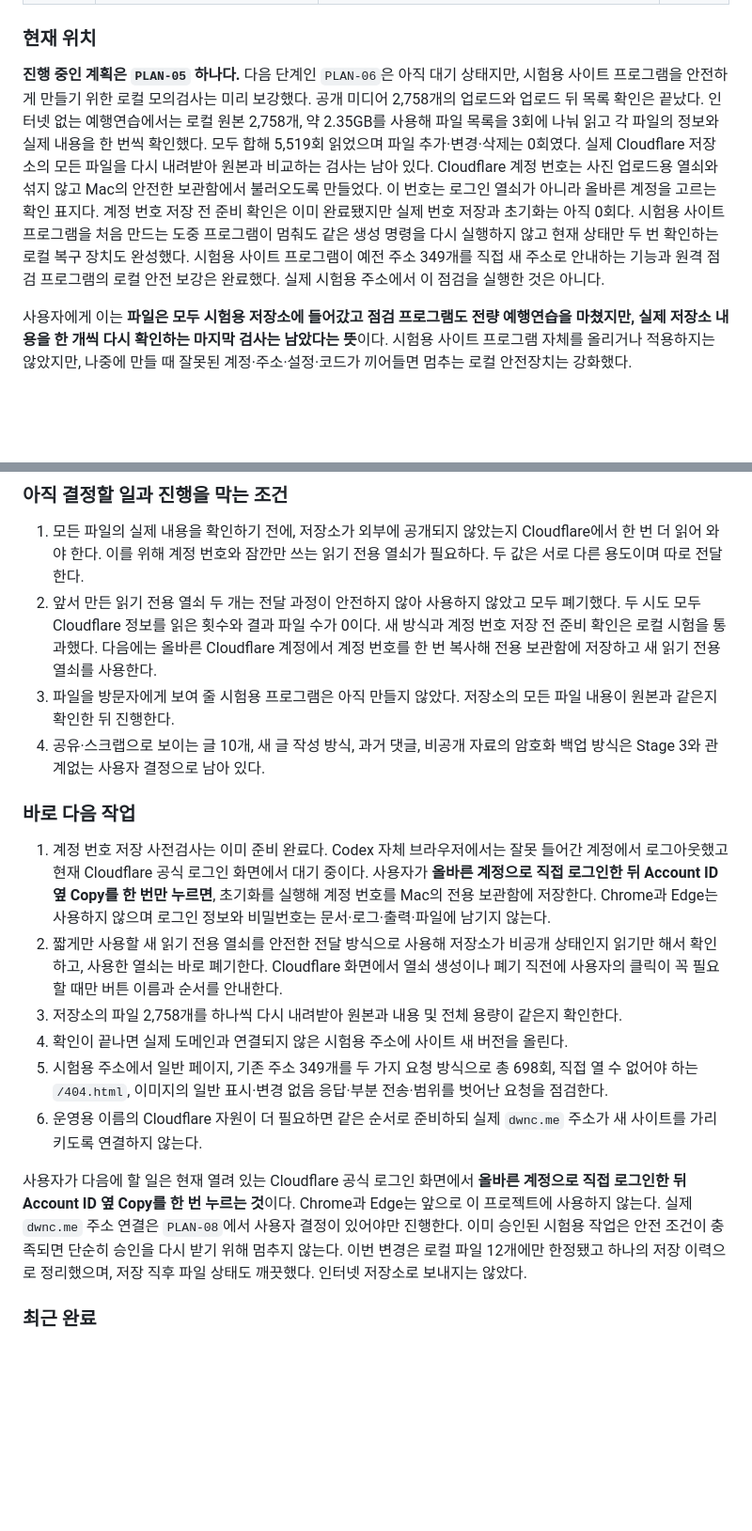
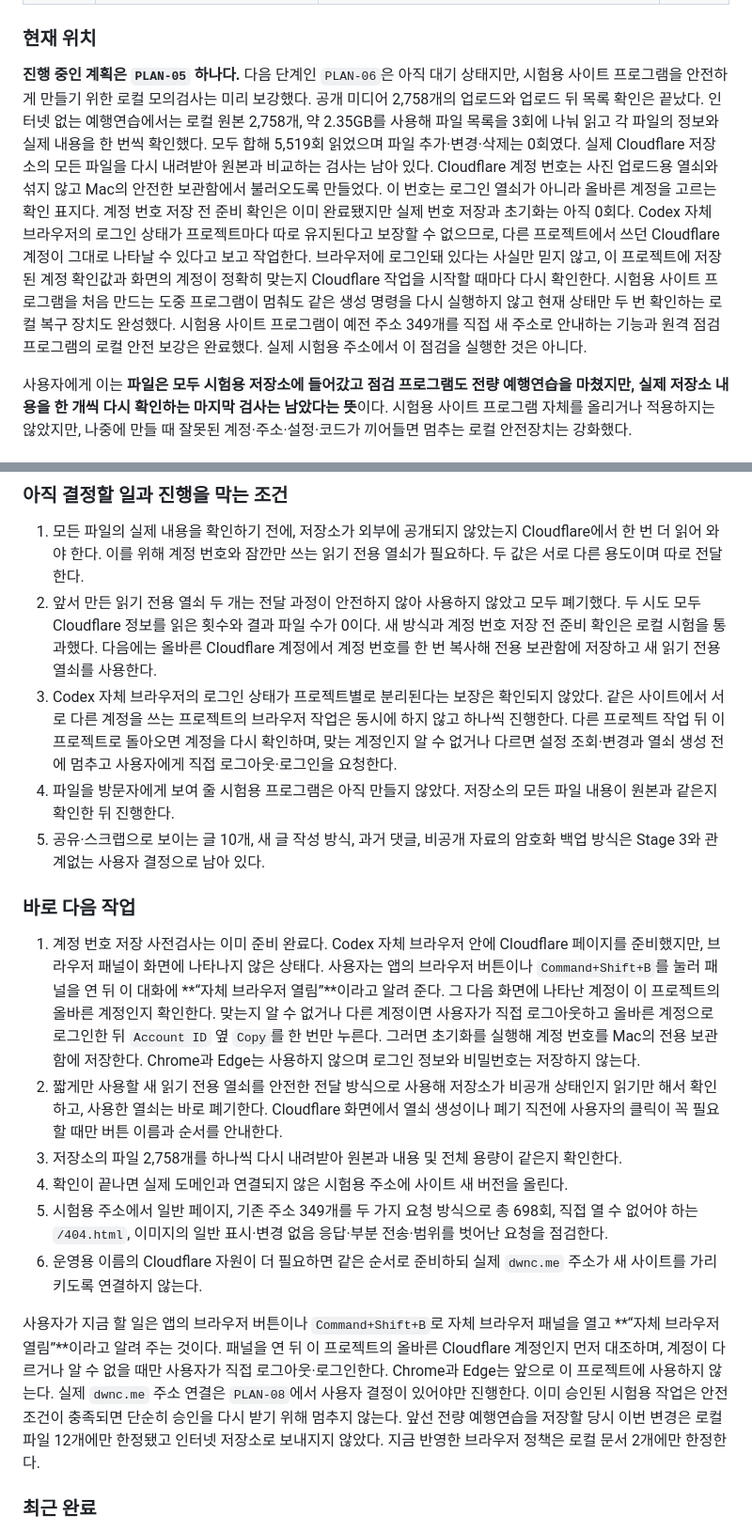
Before and after one commit to tsusaikang/dwnc.me, a Markdown page: docs/REQUIREMENTS.md, 2 parts joined by grey strips. Shown at 94% size. Rendered like a GitHub page; blank space fills up the shorter version.

Commit message:
docs: require per-project browser account checks

```diff
--- a/docs/REQUIREMENTS.md
+++ b/docs/REQUIREMENTS.md
@@ -42,7 +42,7 @@
 
 ### 현재 위치
 
-**진행 중인 계획은 `PLAN-05` 하나다.** 다음 단계인 `PLAN-06`은 아직 대기 상태지만, 시험용 사이트 프로그램을 안전하게 만들기 위한 로컬 모의검사는 미리 보강했다. 공개 미디어 2,758개의 업로드와 업로드 뒤 목록 확인은 끝났다. 인터넷 없는 예행연습에서는 로컬 원본 2,758개, 약 2.35GB를 사용해 파일 목록을 3회에 나눠 읽고 각 파일의 정보와 실제 내용을 한 번씩 확인했다. 모두 합해 5,519회 읽었으며 파일 추가·변경·삭제는 0회였다. 실제 Cloudflare 저장소의 모든 파일을 다시 내려받아 원본과 비교하는 검사는 남아 있다. Cloudflare 계정 번호는 사진 업로드용 열쇠와 섞지 않고 Mac의 안전한 보관함에서 불러오도록 만들었다. 이 번호는 로그인 열쇠가 아니라 올바른 계정을 고르는 확인 표지다. 계정 번호 저장 전 준비 확인은 이미 완료됐지만 실제 번호 저장과 초기화는 아직 0회다. 시험용 사이트 프로그램을 처음 만드는 도중 프로그램이 멈춰도 같은 생성 명령을 다시 실행하지 않고 현재 상태만 두 번 확인하는 로컬 복구 장치도 완성했다. 시험용 사이트 프로그램이 예전 주소 349개를 직접 새 주소로 안내하는 기능과 원격 점검 프로그램의 로컬 안전 보강은 완료했다. 실제 시험용 주소에서 이 점검을 실행한 것은 아니다.
+**진행 중인 계획은 `PLAN-05` 하나다.** 다음 단계인 `PLAN-06`은 아직 대기 상태지만, 시험용 사이트 프로그램을 안전하게 만들기 위한 로컬 모의검사는 미리 보강했다. 공개 미디어 2,758개의 업로드와 업로드 뒤 목록 확인은 끝났다. 인터넷 없는 예행연습에서는 로컬 원본 2,758개, 약 2.35GB를 사용해 파일 목록을 3회에 나눠 읽고 각 파일의 정보와 실제 내용을 한 번씩 확인했다. 모두 합해 5,519회 읽었으며 파일 추가·변경·삭제는 0회였다. 실제 Cloudflare 저장소의 모든 파일을 다시 내려받아 원본과 비교하는 검사는 남아 있다. Cloudflare 계정 번호는 사진 업로드용 열쇠와 섞지 않고 Mac의 안전한 보관함에서 불러오도록 만들었다. 이 번호는 로그인 열쇠가 아니라 올바른 계정을 고르는 확인 표지다. 계정 번호 저장 전 준비 확인은 이미 완료됐지만 실제 번호 저장과 초기화는 아직 0회다. Codex 자체 브라우저의 로그인 상태가 프로젝트마다 따로 유지된다고 보장할 수 없으므로, 다른 프로젝트에서 쓰던 Cloudflare 계정이 그대로 나타날 수 있다고 보고 작업한다. 브라우저에 로그인돼 있다는 사실만 믿지 않고, 이 프로젝트에 저장된 계정 확인값과 화면의 계정이 정확히 맞는지 Cloudflare 작업을 시작할 때마다 다시 확인한다. 시험용 사이트 프로그램을 처음 만드는 도중 프로그램이 멈춰도 같은 생성 명령을 다시 실행하지 않고 현재 상태만 두 번 확인하는 로컬 복구 장치도 완성했다. 시험용 사이트 프로그램이 예전 주소 349개를 직접 새 주소로 안내하는 기능과 원격 점검 프로그램의 로컬 안전 보강은 완료했다. 실제 시험용 주소에서 이 점검을 실행한 것은 아니다.
 
 사용자에게 이는 **파일은 모두 시험용 저장소에 들어갔고 점검 프로그램도 전량 예행연습을 마쳤지만, 실제 저장소 내용을 한 개씩 다시 확인하는 마지막 검사는 남았다는 뜻**이다. 시험용 사이트 프로그램 자체를 올리거나 적용하지는 않았지만, 나중에 만들 때 잘못된 계정·주소·설정·코드가 끼어들면 멈추는 로컬 안전장치는 강화했다.
 
@@ -63,19 +63,20 @@
 
 1. 모든 파일의 실제 내용을 확인하기 전에, 저장소가 외부에 공개되지 않았는지 Cloudflare에서 한 번 더 읽어 와야 한다. 이를 위해 계정 번호와 잠깐만 쓰는 읽기 전용 열쇠가 필요하다. 두 값은 서로 다른 용도이며 따로 전달한다.
 2. 앞서 만든 읽기 전용 열쇠 두 개는 전달 과정이 안전하지 않아 사용하지 않았고 모두 폐기했다. 두 시도 모두 Cloudflare 정보를 읽은 횟수와 결과 파일 수가 0이다. 새 방식과 계정 번호 저장 전 준비 확인은 로컬 시험을 통과했다. 다음에는 올바른 Cloudflare 계정에서 계정 번호를 한 번 복사해 전용 보관함에 저장하고 새 읽기 전용 열쇠를 사용한다.
-3. 파일을 방문자에게 보여 줄 시험용 프로그램은 아직 만들지 않았다. 저장소의 모든 파일 내용이 원본과 같은지 확인한 뒤 진행한다.
-4. 공유·스크랩으로 보이는 글 10개, 새 글 작성 방식, 과거 댓글, 비공개 자료의 암호화 백업 방식은 Stage 3와 관계없는 사용자 결정으로 남아 있다.
+3. Codex 자체 브라우저의 로그인 상태가 프로젝트별로 분리된다는 보장은 확인되지 않았다. 같은 사이트에서 서로 다른 계정을 쓰는 프로젝트의 브라우저 작업은 동시에 하지 않고 하나씩 진행한다. 다른 프로젝트 작업 뒤 이 프로젝트로 돌아오면 계정을 다시 확인하며, 맞는 계정인지 알 수 없거나 다르면 설정 조회·변경과 열쇠 생성 전에 멈추고 사용자에게 직접 로그아웃·로그인을 요청한다.
+4. 파일을 방문자에게 보여 줄 시험용 프로그램은 아직 만들지 않았다. 저장소의 모든 파일 내용이 원본과 같은지 확인한 뒤 진행한다.
+5. 공유·스크랩으로 보이는 글 10개, 새 글 작성 방식, 과거 댓글, 비공개 자료의 암호화 백업 방식은 Stage 3와 관계없는 사용자 결정으로 남아 있다.
 
 ### 바로 다음 작업
 
-1. 계정 번호 저장 사전검사는 이미 준비 완료다. Codex 자체 브라우저에서는 잘못 들어간 계정에서 로그아웃했고 현재 Cloudflare 공식 로그인 화면에서 대기 중이다. 사용자가 **올바른 계정으로 직접 로그인한 뒤 Account ID 옆 Copy를 한 번만 누르면**, 초기화를 실행해 계정 번호를 Mac의 전용 보관함에 저장한다. Chrome과 Edge는 사용하지 않으며 로그인 정보와 비밀번호는 문서·로그·출력·파일에 남기지 않는다.
+1. 계정 번호 저장 사전검사는 이미 준비 완료다. Codex 자체 브라우저 안에 Cloudflare 페이지를 준비했지만, 브라우저 패널이 화면에 나타나지 않은 상태다. 사용자는 앱의 브라우저 버튼이나 `Command+Shift+B`를 눌러 패널을 연 뒤 이 대화에 **“자체 브라우저 열림”**이라고 알려 준다. 그 다음 화면에 나타난 계정이 이 프로젝트의 올바른 계정인지 확인한다. 맞는지 알 수 없거나 다른 계정이면 사용자가 직접 로그아웃하고 올바른 계정으로 로그인한 뒤 `Account ID` 옆 `Copy`를 한 번만 누른다. 그러면 초기화를 실행해 계정 번호를 Mac의 전용 보관함에 저장한다. Chrome과 Edge는 사용하지 않으며 로그인 정보와 비밀번호는 저장하지 않는다.
 2. 짧게만 사용할 새 읽기 전용 열쇠를 안전한 전달 방식으로 사용해 저장소가 비공개 상태인지 읽기만 해서 확인하고, 사용한 열쇠는 바로 폐기한다. Cloudflare 화면에서 열쇠 생성이나 폐기 직전에 사용자의 클릭이 꼭 필요할 때만 버튼 이름과 순서를 안내한다.
 3. 저장소의 파일 2,758개를 하나씩 다시 내려받아 원본과 내용 및 전체 용량이 같은지 확인한다.
 4. 확인이 끝나면 실제 도메인과 연결되지 않은 시험용 주소에 사이트 새 버전을 올린다.
 5. 시험용 주소에서 일반 페이지, 기존 주소 349개를 두 가지 요청 방식으로 총 698회, 직접 열 수 없어야 하는 `/404.html`, 이미지의 일반 표시·변경 없음 응답·부분 전송·범위를 벗어난 요청을 점검한다.
 6. 운영용 이름의 Cloudflare 자원이 더 필요하면 같은 순서로 준비하되 실제 `dwnc.me` 주소가 새 사이트를 가리키도록 연결하지 않는다.
 
-사용자가 다음에 할 일은 현재 열려 있는 Cloudflare 공식 로그인 화면에서 **올바른 계정으로 직접 로그인한 뒤 Account ID 옆 Copy를 한 번 누르는 것**이다. Chrome과 Edge는 앞으로 이 프로젝트에 사용하지 않는다. 실제 `dwnc.me` 주소 연결은 `PLAN-08`에서 사용자 결정이 있어야만 진행한다. 이미 승인된 시험용 작업은 안전 조건이 충족되면 단순히 승인을 다시 받기 위해 멈추지 않는다. 이번 변경은 로컬 파일 12개에만 한정됐고 하나의 저장 이력으로 정리했으며, 저장 직후 파일 상태도 깨끗했다. 인터넷 저장소로 보내지는 않았다.
+사용자가 지금 할 일은 앱의 브라우저 버튼이나 `Command+Shift+B`로 자체 브라우저 패널을 열고 **“자체 브라우저 열림”**이라고 알려 주는 것이다. 패널을 연 뒤 이 프로젝트의 올바른 Cloudflare 계정인지 먼저 대조하며, 계정이 다르거나 알 수 없을 때만 사용자가 직접 로그아웃·로그인한다. Chrome과 Edge는 앞으로 이 프로젝트에 사용하지 않는다. 실제 `dwnc.me` 주소 연결은 `PLAN-08`에서 사용자 결정이 있어야만 진행한다. 이미 승인된 시험용 작업은 안전 조건이 충족되면 단순히 승인을 다시 받기 위해 멈추지 않는다. 앞선 전량 예행연습을 저장할 당시 이번 변경은 로컬 파일 12개에만 한정됐고 인터넷 저장소로 보내지지 않았다. 지금 반영한 브라우저 정책은 로컬 문서 2개에만 한정한다.
 
 ### 최근 완료
 
```
Also changed, not shown: other parts of docs/REQUIREMENTS.md (+6 -3 lines), PROJECT_STATE.md (+5 -3 lines).
